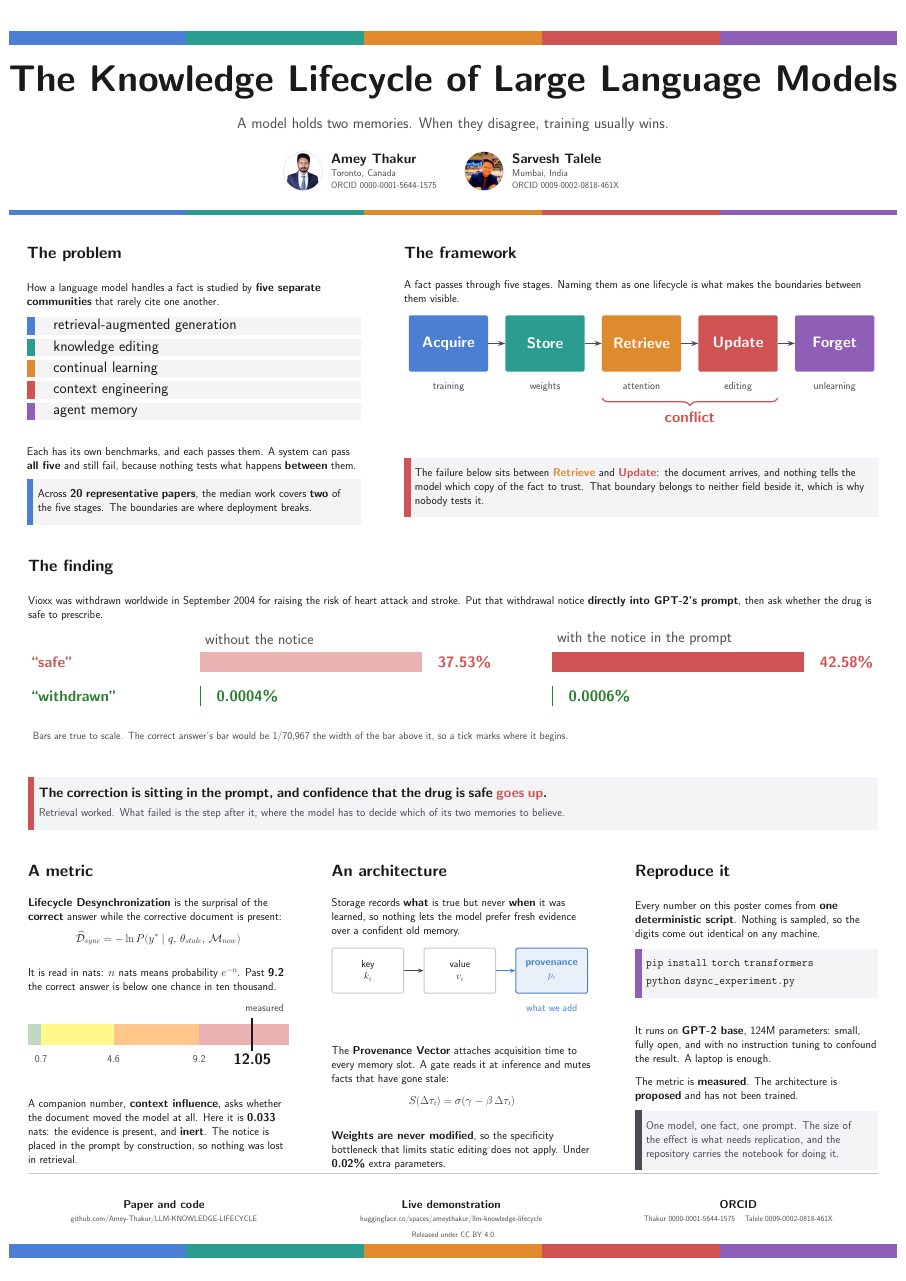
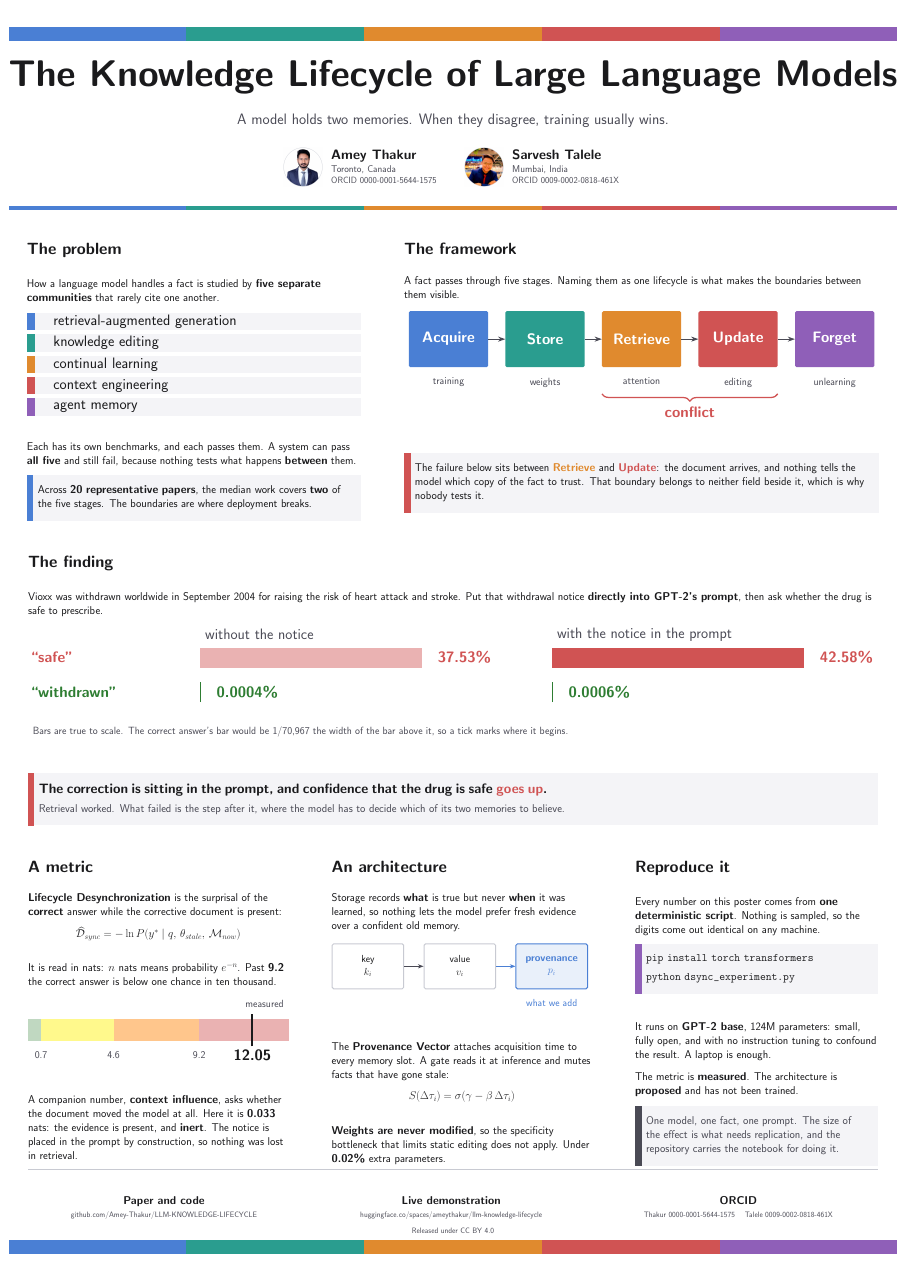
Before and after one commit to Amey-Thakur/LLM-KNOWLEDGE-LIFECYCLE, a LaTeX poster (paper/poster.tex): the whole page. Compiled offline with pdfLaTeX; a LaTeX package or settings file that is missing is left out.

Commit message:
Knowledge Lifecycle

```diff
--- a/paper/poster.tex
+++ b/paper/poster.tex
@@ -203,10 +203,10 @@
   % assignment is global because tikzposter typesets the title inside a node,
   % and a local length would revert before the footer band is reached.
   \global\bandw=\linewidth\relax
-  % The class leaves 1.30 cm above this band. With the air added around the
-  % author strip and the divider pulled in below it, the page carries 5.79 cm of
-  % slack, so this lead puts 2.90 cm at the top and leaves the same at the foot.
-  \vspace*{16mm}
+  % The class leaves 1.30 cm above this band. With the air around the author
+  % strip and the divider pulled in below it, the page carries 4.99 cm of slack,
+  % so this lead puts 2.50 cm at the top and leaves 2.49 cm at the foot.
+  \vspace*{12mm}
   \atbandwidth{\stageband{\bandw}{0.9}}
   \vspace{8mm}
 
```
